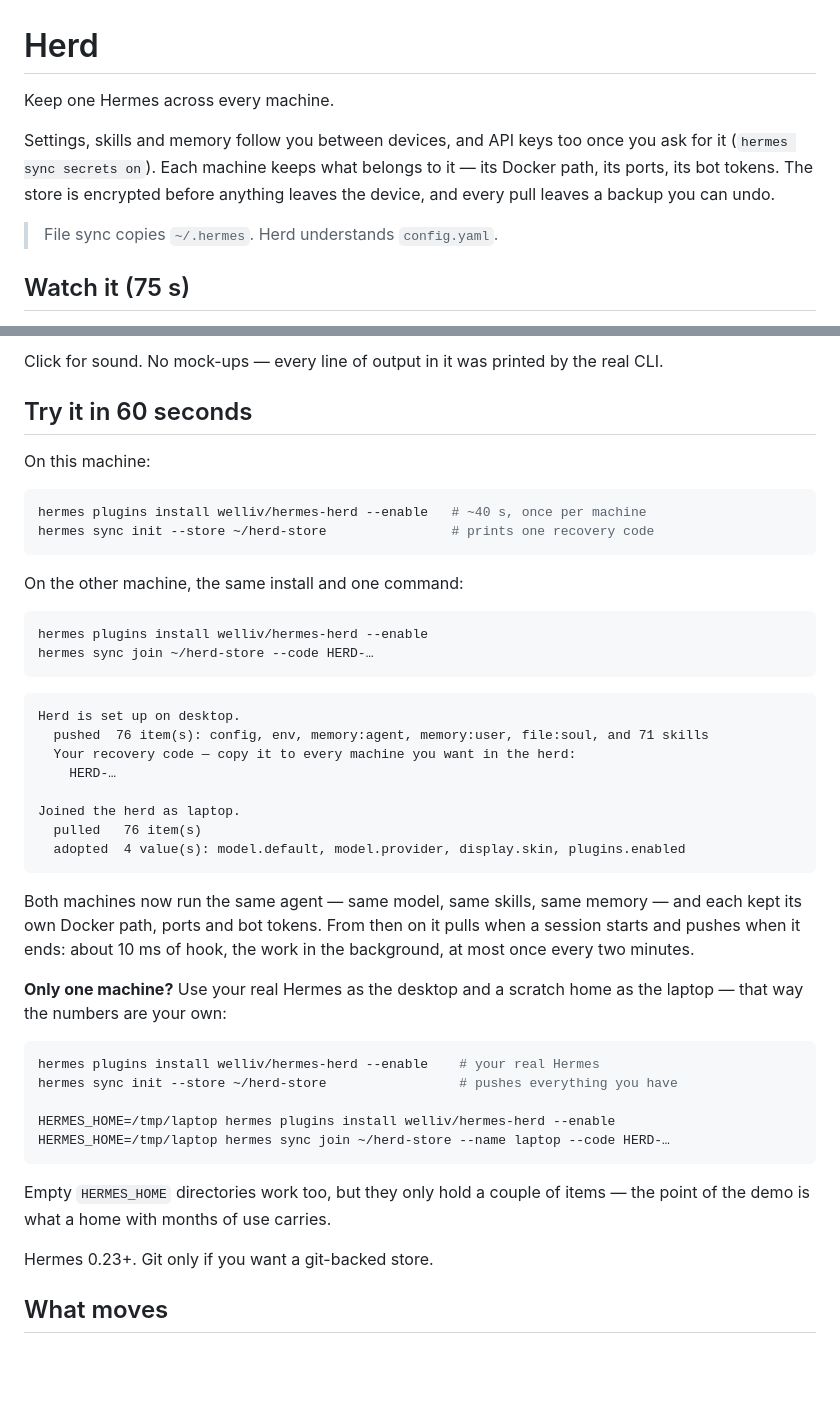
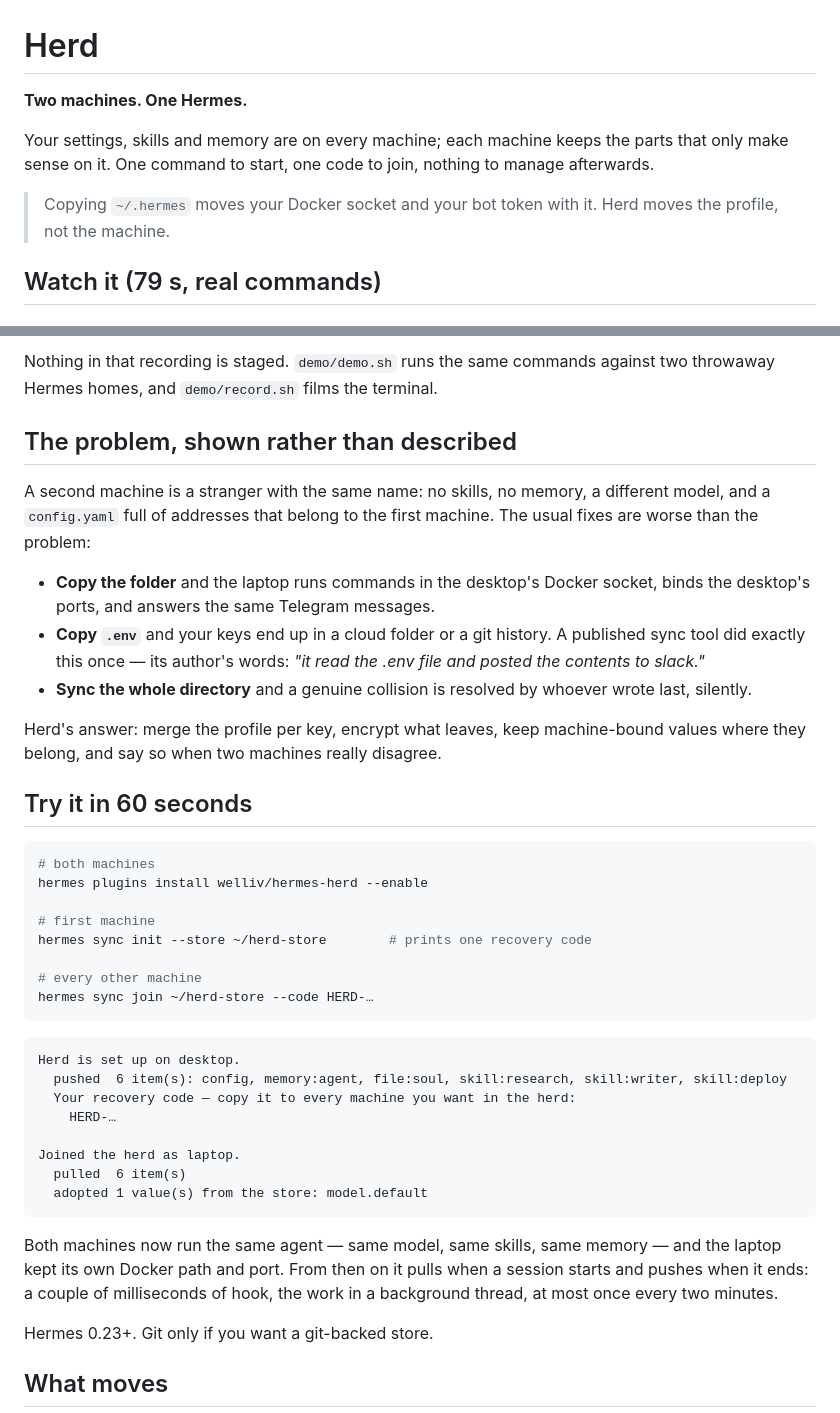
Before and after one commit to welliv/hermes-herd, a Markdown page: README.md, 2 parts joined by grey strips. Drawn GitHub-style; blank space fills up the shorter version.

````diff
--- a/README.md
+++ b/README.md
@@ -1,10 +1,10 @@
 # Herd
 
-Keep one Hermes across every machine.
+**Two machines. One Hermes.**
 
-Settings, skills and memory follow you between devices, and API keys too once you ask for it (`hermes sync secrets on`). Each machine keeps what belongs to it — its Docker path, its ports, its bot tokens. The store is encrypted before anything leaves the device, and every pull leaves a backup you can undo.
+Your settings, skills and memory are on every machine; each machine keeps the parts that only make sense on it. One command to start, one code to join, nothing to manage afterwards.
 
-> File sync copies `~/.hermes`. Herd understands `config.yaml`.
+> Copying `~/.hermes` moves your Docker socket and your bot token with it. Herd moves the profile, not the machine.
 
-## Watch it (75 s)
+## Watch it (79 s, real commands)
 
@@ -12,47 +12,41 @@ Settings, skills and memory follow you between devices, and API keys too once yo
 
-Click for sound. No mock-ups — every line of output in it was printed by the
-real CLI.
+Nothing in that recording is staged. `demo/demo.sh` runs the same commands against two throwaway Hermes homes, and `demo/record.sh` films the terminal.
+
+## The problem, shown rather than described
+
+A second machine is a stranger with the same name: no skills, no memory, a different model, and a `config.yaml` full of addresses that belong to the first machine. The usual fixes are worse than the problem:
+
+- **Copy the folder** and the laptop runs commands in the desktop's Docker socket, binds the desktop's ports, and answers the same Telegram messages.
+- **Copy `.env`** and your keys end up in a cloud folder or a git history. A published sync tool did exactly this once — its author's words: *"it read the .env file and posted the contents to slack."*
+- **Sync the whole directory** and a genuine collision is resolved by whoever wrote last, silently.
+
+Herd's answer: merge the profile per key, encrypt what leaves, keep machine-bound values where they belong, and say so when two machines really disagree.
 
 ## Try it in 60 seconds
 
-On this machine:
+```bash
+# both machines
+hermes plugins install welliv/hermes-herd --enable
 
-```bash
-hermes plugins install welliv/hermes-herd --enable   # ~40 s, once per machine
-hermes sync init --store ~/herd-store                # prints one recovery code
-```
+# first machine
+hermes sync init --store ~/herd-store        # prints one recovery code
 
-On the other machine, the same install and one command:
-
-```bash
-hermes plugins install welliv/hermes-herd --enable
+# every other machine
 hermes sync join ~/herd-store --code HERD-…
 ```
 
 ```
 Herd is set up on desktop.
-  pushed  76 item(s): config, env, memory:agent, memory:user, file:soul, and 71 skills
+  pushed  6 item(s): config, memory:agent, file:soul, skill:research, skill:writer, skill:deploy
   Your recovery code — copy it to every machine you want in the herd:
     HERD-…
 
 Joined the herd as laptop.
-  pulled   76 item(s)
-  adopted  4 value(s): model.default, model.provider, display.skin, plugins.enabled
+  pulled  6 item(s)
+  adopted 1 value(s) from the store: model.default
 ```
 
-Both machines now run the same agent — same model, same skills, same memory — and each kept its own Docker path, ports and bot tokens. From then on it pulls when a session starts and pushes when it ends: about 10 ms of hook, the work in the background, at most once every two minutes.
-
-**Only one machine?** Use your real Hermes as the desktop and a scratch home as the laptop — that way the numbers are your own:
-
-```bash
-hermes plugins install welliv/hermes-herd --enable    # your real Hermes
-hermes sync init --store ~/herd-store                 # pushes everything you have
-
-HERMES_HOME=/tmp/laptop hermes plugins install welliv/hermes-herd --enable
-HERMES_HOME=/tmp/laptop hermes sync join ~/herd-store --name laptop --code HERD-…
-```
-
-Empty `HERMES_HOME` directories work too, but they only hold a couple of items — the point of the demo is what a home with months of use carries.
+Both machines now run the same agent — same model, same skills, same memory — and the laptop kept its own Docker path and port. From then on it pulls when a session starts and pushes when it ends: a couple of milliseconds of hook, the work in a background thread, at most once every two minutes.
 
 Hermes 0.23+. Git only if you want a git-backed store.
 
````
Also changed, not shown: other parts of README.md (+15 -22 lines), docs/DEMO.md (+75 -49 lines), docs/PROBLEM.md (+1 -1 lines), docs/media/poster.png, 8 other files.
